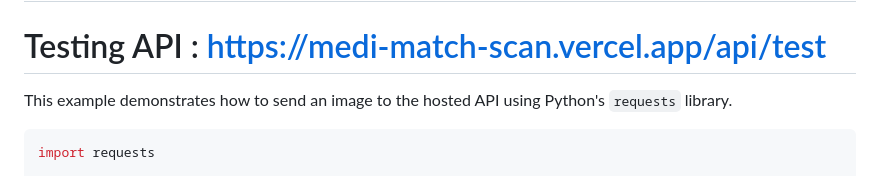
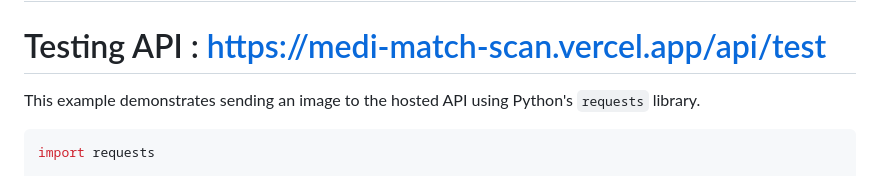
Before and after one commit to atharvaawatade/BimaSarthi, a Markdown page: README.md, the part around the change. Rendered like a GitHub page.

````diff
--- a/README.md
+++ b/README.md
@@ -2,7 +2,7 @@
 # Hosting Link : https://bima-sarthi-home.vercel.app/
 # Testing API : https://medi-match-scan.vercel.app/api/test
 
-This example demonstrates how to send an image to the hosted API using Python's `requests` library.
+This example demonstrates sending an image to the hosted API using Python's `requests` library.
 
 ```python
 import requests
````
